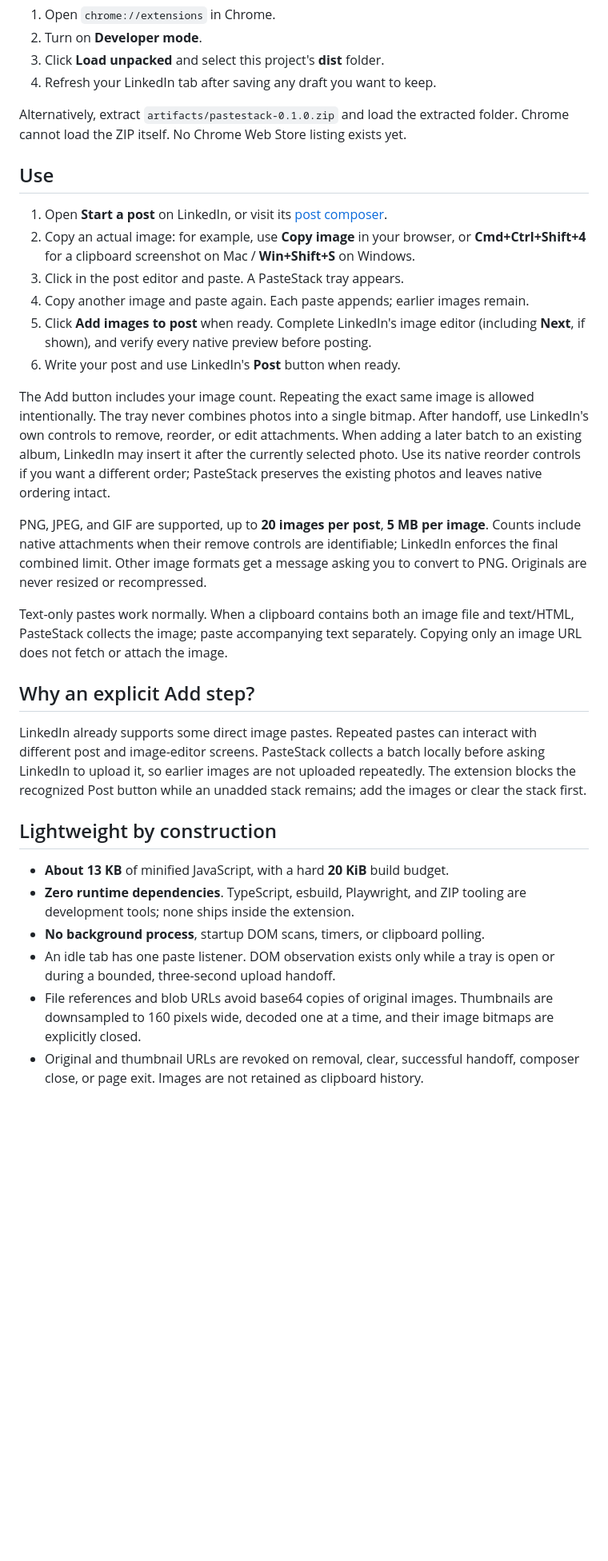
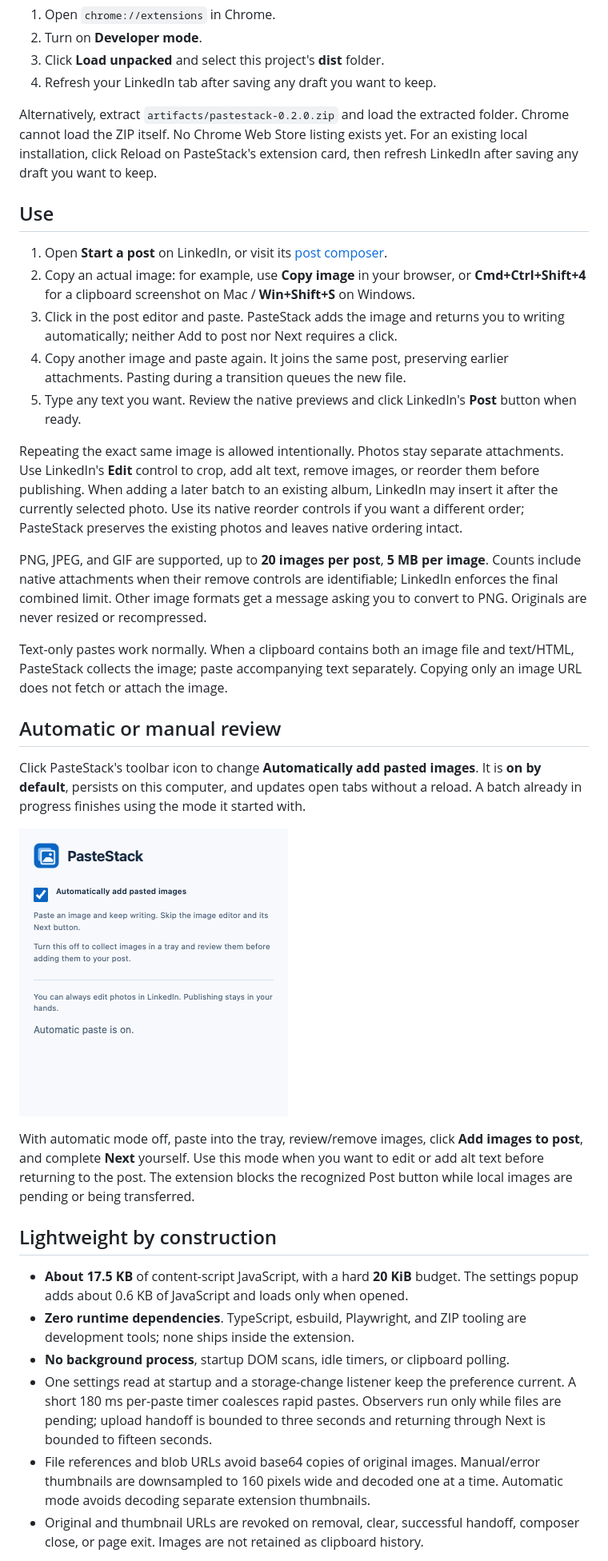
Before and after one commit to moyezr/pagestack, a Markdown page: README.md, the part around one of its changes. Shown at 80% size. Drawn GitHub-style; pictures changed too: docs/settings.png (added); blank space fills up the shorter version.

Commit message:
docs: document automatic paste and live Chrome verification

```diff
--- a/README.md
+++ b/README.md
@@ -28,23 +31,26 @@ npm run build
 3. Click **Load unpacked** and select this project's **dist** folder.
 4. Refresh your LinkedIn tab after saving any draft you want to keep.
 
-Alternatively, extract `artifacts/pastestack-0.1.0.zip` and load the extracted
+Alternatively, extract `artifacts/pastestack-0.2.0.zip` and load the extracted
 folder. Chrome cannot load the ZIP itself. No Chrome Web Store listing exists yet.
+For an existing local installation, click Reload on PasteStack's extension card,
+then refresh LinkedIn after saving any draft you want to keep.
 
 ## Use
 
 1. Open **Start a post** on LinkedIn, or visit its [post composer](https://www.linkedin.com/sharing/compose/).
 2. Copy an actual image: for example, use **Copy image** in your browser, or
    **Cmd+Ctrl+Shift+4** for a clipboard screenshot on Mac / **Win+Shift+S** on Windows.
-3. Click in the post editor and paste. A PasteStack tray appears.
-4. Copy another image and paste again. Each paste appends; earlier images remain.
-5. Click **Add images to post** when ready. Complete LinkedIn's image editor
-   (including **Next**, if shown), and verify every native preview before posting.
-6. Write your post and use LinkedIn's **Post** button when ready.
+3. Click in the post editor and paste. PasteStack adds the image and returns you
+   to writing automatically; neither Add to post nor Next requires a click.
+4. Copy another image and paste again. It joins the same post, preserving earlier
+   attachments. Pasting during a transition queues the new file.
+5. Type any text you want. Review the native previews and click LinkedIn's
+   **Post** button when ready.
 
-The Add button includes your image count. Repeating the exact same image is
-allowed intentionally. The tray never combines photos into a single bitmap.
-After handoff, use LinkedIn's own controls to remove, reorder, or edit attachments.
+Repeating the exact same image is allowed intentionally. Photos stay separate
+attachments. Use LinkedIn's **Edit** control to crop, add alt text, remove images,
+or reorder them before publishing.
 When adding a later batch to an existing album, LinkedIn may insert it after the
 currently selected photo. Use its native reorder controls if you want a different
 order; PasteStack preserves the existing photos and leaves native ordering intact.
@@ -58,25 +64,33 @@ Text-only pastes work normally. When a clipboard contains both an image file and
 text/HTML, PasteStack collects the image; paste accompanying text separately.
 Copying only an image URL does not fetch or attach the image.
 
-## Why an explicit Add step?
+## Automatic or manual review
 
-LinkedIn already supports some direct image pastes. Repeated pastes can interact
-with different post and image-editor screens. PasteStack collects a batch locally
-before asking LinkedIn to upload it, so earlier images are not uploaded repeatedly.
-The extension blocks the recognized Post button while an unadded stack remains;
-add the images or clear the stack first.
+Click PasteStack's toolbar icon to change **Automatically add pasted images**.
+It is **on by default**, persists on this computer, and updates open tabs without
+a reload. A batch already in progress finishes using the mode it started with.
+
+![PasteStack settings with automatic paste enabled](docs/settings.png)
+
+With automatic mode off, paste into the tray, review/remove images, click **Add
+images to post**, and complete **Next** yourself. Use this mode when you want to
+edit or add alt text before returning to the post. The extension blocks the
+recognized Post button while local images are pending or being transferred.
 
 ## Lightweight by construction
 
-- **About 13 KB** of minified JavaScript, with a hard **20 KiB** build budget.
+- **About 17.5 KB** of content-script JavaScript, with a hard **20 KiB** budget.
+  The settings popup adds about 0.6 KB of JavaScript and loads only when opened.
 - **Zero runtime dependencies**. TypeScript, esbuild, Playwright, and ZIP tooling
   are development tools; none ships inside the extension.
-- **No background process**, startup DOM scans, timers, or clipboard polling.
-- An idle tab has one paste listener. DOM observation exists only while a tray
-  is open or during a bounded, three-second upload handoff.
+- **No background process**, startup DOM scans, idle timers, or clipboard polling.
+- One settings read at startup and a storage-change listener keep the preference
+  current. A short 180 ms per-paste timer coalesces rapid pastes. Observers run
+  only while files are pending; upload handoff is bounded to three seconds and
+  returning through Next is bounded to fifteen seconds.
 - File references and blob URLs avoid base64 copies of original images.
-  Thumbnails are downsampled to 160 pixels wide, decoded one at a time, and their
-  image bitmaps are explicitly closed.
+  Manual/error thumbnails are downsampled to 160 pixels wide and decoded one at
+  a time. Automatic mode avoids decoding separate extension thumbnails.
 - Original and thumbnail URLs are revoked on removal, clear, successful handoff,
   composer close, or page exit. Images are not retained as clipboard history.
 
```
Also changed, not shown: other parts of README.md (+32 -17 lines), docs/VERIFY.md (+36 -7 lines).
